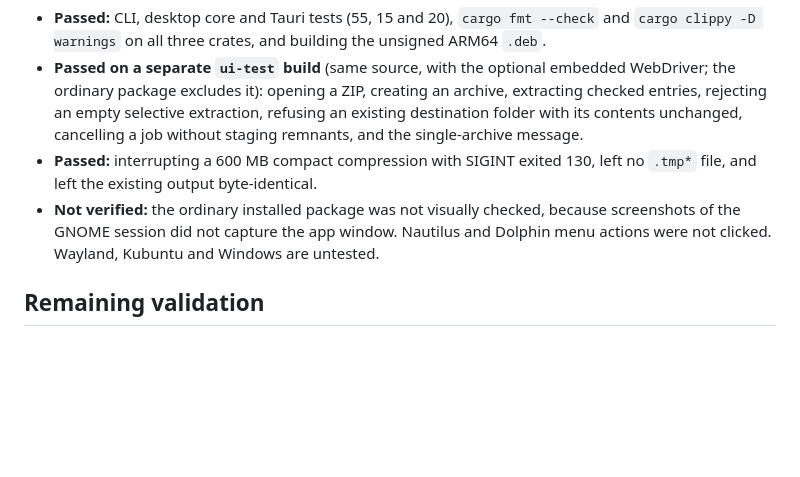
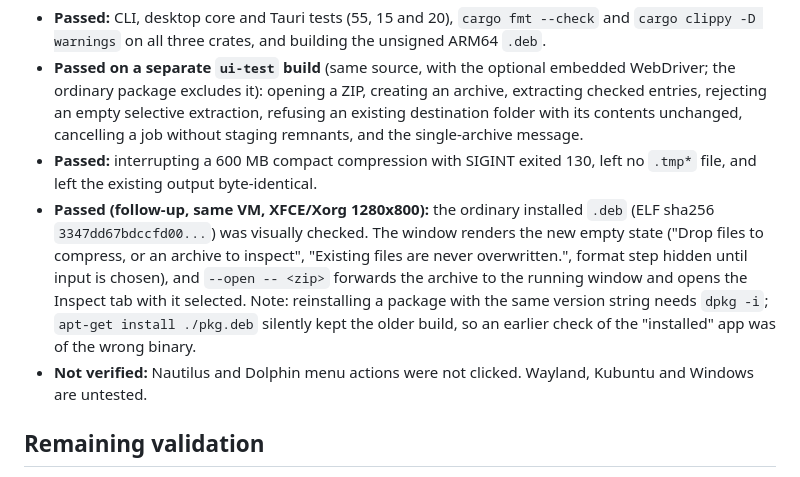
Before and after one commit to megasoft1978/bytepleat, a Markdown page: docs/desktop-validation.md, the part around the change. GitHub-like rendering; blank space fills up the shorter version.

Commit message:
docs: record installed-package visual check on Ubuntu ARM64

```diff
--- a/docs/desktop-validation.md
+++ b/docs/desktop-validation.md
@@ -353,7 +353,8 @@ Run in the existing UTM virtual machine (GNOME on X11, 640x480 display) against
 - **Passed:** CLI, desktop core and Tauri tests (55, 15 and 20), `cargo fmt --check` and `cargo clippy -D warnings` on all three crates, and building the unsigned ARM64 `.deb`.
 - **Passed on a separate `ui-test` build** (same source, with the optional embedded WebDriver; the ordinary package excludes it): opening a ZIP, creating an archive, extracting checked entries, rejecting an empty selective extraction, refusing an existing destination folder with its contents unchanged, cancelling a job without staging remnants, and the single-archive message.
 - **Passed:** interrupting a 600 MB compact compression with SIGINT exited 130, left no `.tmp*` file, and left the existing output byte-identical.
-- **Not verified:** the ordinary installed package was not visually checked, because screenshots of the GNOME session did not capture the app window. Nautilus and Dolphin menu actions were not clicked. Wayland, Kubuntu and Windows are untested.
+- **Passed (follow-up, same VM, XFCE/Xorg 1280x800):** the ordinary installed `.deb` (ELF sha256 `3347dd67bdccfd00...`) was visually checked. The window renders the new empty state ("Drop files to compress, or an archive to inspect", "Existing files are never overwritten.", format step hidden until input is chosen), and `--open -- <zip>` forwards the archive to the running window and opens the Inspect tab with it selected. Note: reinstalling a package with the same version string needs `dpkg -i`; `apt-get install ./pkg.deb` silently kept the older build, so an earlier check of the "installed" app was of the wrong binary.
+- **Not verified:** Nautilus and Dolphin menu actions were not clicked. Wayland, Kubuntu and Windows are untested.
 
 ## Remaining validation
 
```
